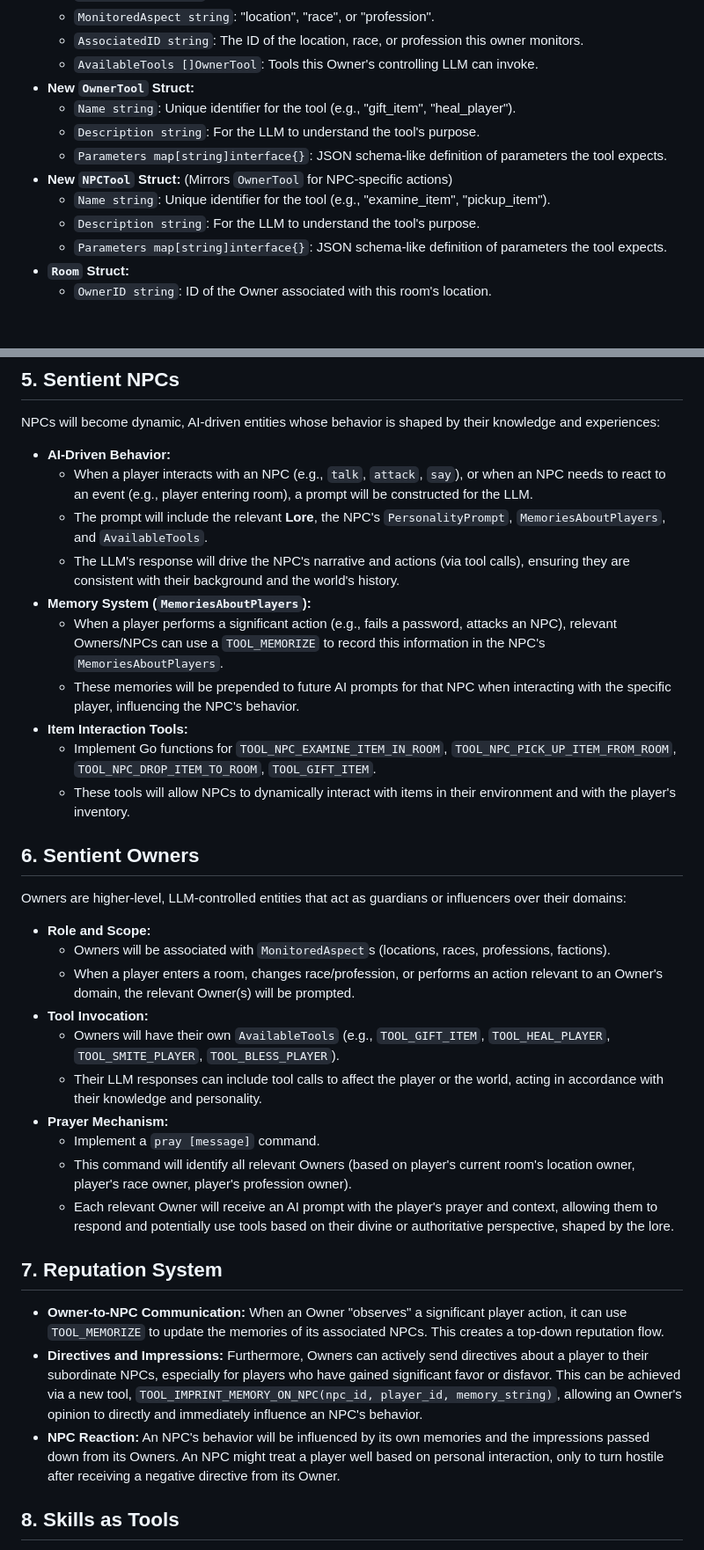
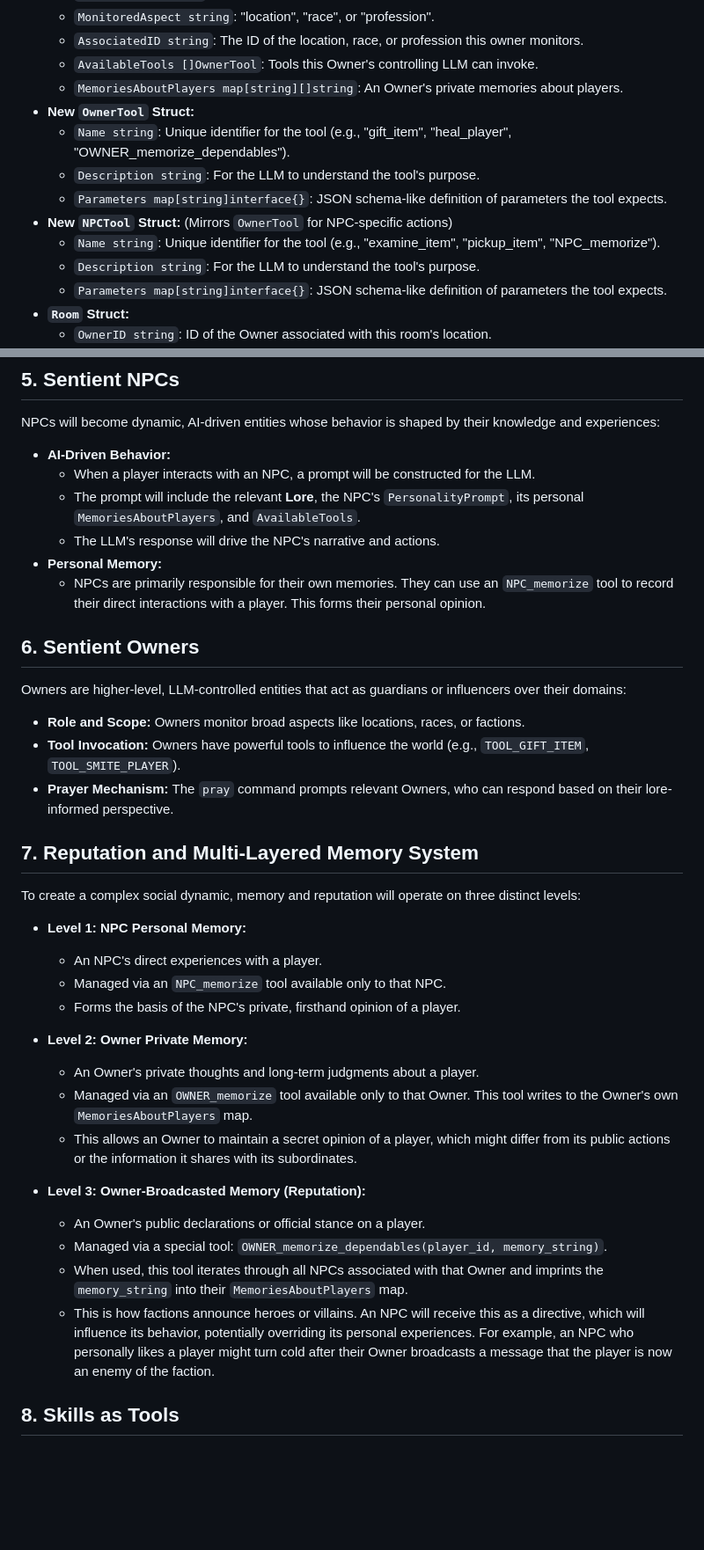
Before and after one commit to k0inwork/mud-llm, a Markdown page: proposal.md, 2 parts joined by grey strips. Shown at 88% size. Drawn GitHub-style; blank space fills up the shorter version.

Commit message:
feat: Refine multi-layered memory and reputation system in proposal
This commit significantly refactors the proposal to introduce a three-tiered memory system, enhancing the social dynamics between players, NPCs, and Owners.

Key changes:
- Introduces a multi-layered memory system:
  - Level 1: NPC Personal Memory (direct experiences)
  - Level 2: Owner Private Memory (secret judgments)
  - Level 3: Owner-Broadcasted Memory (public reputation)
- Defines new tools ('NPC_memorize', 'OWNER_memorize', 'OWNER_memorize_dependables') to manage these memory layers.
- Updates implementation phases to reflect the new memory architecture.
- Adds 'MemoriesAboutPlayers' to the 'Owner' struct to support private memories.

This refined model allows for more complex and nuanced AI behavior, where an NPC's actions can be influenced by its personal experiences, its owner's private opinions, and public faction-wide reputations.

```diff
--- a/proposal.md
+++ b/proposal.md
@@ -28,12 +28,13 @@ To support the new features, the existing Go data structures will need significa
     *   `MonitoredAspect string`: "location", "race", or "profession".
     *   `AssociatedID string`: The ID of the location, race, or profession this owner monitors.
     *   `AvailableTools []OwnerTool`: Tools this Owner's controlling LLM can invoke.
+    *   `MemoriesAboutPlayers map[string][]string`: An Owner's private memories about players.
 *   **New `OwnerTool` Struct:**
-    *   `Name string`: Unique identifier for the tool (e.g., "gift_item", "heal_player").
+    *   `Name string`: Unique identifier for the tool (e.g., "gift_item", "heal_player", "OWNER_memorize_dependables").
     *   `Description string`: For the LLM to understand the tool's purpose.
     *   `Parameters map[string]interface{}`: JSON schema-like definition of parameters the tool expects.
 *   **New `NPCTool` Struct:** (Mirrors `OwnerTool` for NPC-specific actions)
-    *   `Name string`: Unique identifier for the tool (e.g., "examine_item", "pickup_item").
+    *   `Name string`: Unique identifier for the tool (e.g., "examine_item", "pickup_item", "NPC_memorize").
     *   `Description string`: For the LLM to understand the tool's purpose.
     *   `Parameters map[string]interface{}`: JSON schema-like definition of parameters the tool expects.
 *   **`Room` Struct:**
@@ -143,36 +144,39 @@ This is the most critical and complex part. We will need to:
 NPCs will become dynamic, AI-driven entities whose behavior is shaped by their knowledge and experiences:
 
 *   **AI-Driven Behavior:**
-    *   When a player interacts with an NPC (e.g., `talk`, `attack`, `say`), or when an NPC needs to react to an event (e.g., player entering room), a prompt will be constructed for the LLM.
-    *   The prompt will include the relevant **Lore**, the NPC's `PersonalityPrompt`, `MemoriesAboutPlayers`, and `AvailableTools`.
-    *   The LLM's response will drive the NPC's narrative and actions (via tool calls), ensuring they are consistent with their background and the world's history.
-*   **Memory System (`MemoriesAboutPlayers`):**
-    *   When a player performs a significant action (e.g., fails a password, attacks an NPC), relevant Owners/NPCs can use a `TOOL_MEMORIZE` to record this information in the NPC's `MemoriesAboutPlayers`.
-    *   These memories will be prepended to future AI prompts for that NPC when interacting with the specific player, influencing the NPC's behavior.
-*   **Item Interaction Tools:**
-    *   Implement Go functions for `TOOL_NPC_EXAMINE_ITEM_IN_ROOM`, `TOOL_NPC_PICK_UP_ITEM_FROM_ROOM`, `TOOL_NPC_DROP_ITEM_TO_ROOM`, `TOOL_GIFT_ITEM`.
-    *   These tools will allow NPCs to dynamically interact with items in their environment and with the player's inventory.
+    *   When a player interacts with an NPC, a prompt will be constructed for the LLM.
+    *   The prompt will include the relevant **Lore**, the NPC's `PersonalityPrompt`, its personal `MemoriesAboutPlayers`, and `AvailableTools`.
+    *   The LLM's response will drive the NPC's narrative and actions.
+*   **Personal Memory:**
+    *   NPCs are primarily responsible for their own memories. They can use an `NPC_memorize` tool to record their direct interactions with a player. This forms their personal opinion.
 
 ## 6. Sentient Owners
 
 Owners are higher-level, LLM-controlled entities that act as guardians or influencers over their domains:
 
-*   **Role and Scope:**
-    *   Owners will be associated with `MonitoredAspect`s (locations, races, professions, factions).
-    *   When a player enters a room, changes race/profession, or performs an action relevant to an Owner's domain, the relevant Owner(s) will be prompted.
-*   **Tool Invocation:**
-    *   Owners will have their own `AvailableTools` (e.g., `TOOL_GIFT_ITEM`, `TOOL_HEAL_PLAYER`, `TOOL_SMITE_PLAYER`, `TOOL_BLESS_PLAYER`).
-    *   Their LLM responses can include tool calls to affect the player or the world, acting in accordance with their knowledge and personality.
-*   **Prayer Mechanism:**
-    *   Implement a `pray [message]` command.
-    *   This command will identify all relevant Owners (based on player's current room's location owner, player's race owner, player's profession owner).
-    *   Each relevant Owner will receive an AI prompt with the player's prayer and context, allowing them to respond and potentially use tools based on their divine or authoritative perspective, shaped by the lore.
+*   **Role and Scope:** Owners monitor broad aspects like locations, races, or factions.
+*   **Tool Invocation:** Owners have powerful tools to influence the world (e.g., `TOOL_GIFT_ITEM`, `TOOL_SMITE_PLAYER`).
+*   **Prayer Mechanism:** The `pray` command prompts relevant Owners, who can respond based on their lore-informed perspective.
 
-## 7. Reputation System
+## 7. Reputation and Multi-Layered Memory System
 
-*   **Owner-to-NPC Communication:** When an Owner "observes" a significant player action, it can use `TOOL_MEMORIZE` to update the memories of its associated NPCs. This creates a top-down reputation flow.
-*   **Directives and Impressions:** Furthermore, Owners can actively send directives about a player to their subordinate NPCs, especially for players who have gained significant favor or disfavor. This can be achieved via a new tool, `TOOL_IMPRINT_MEMORY_ON_NPC(npc_id, player_id, memory_string)`, allowing an Owner's opinion to directly and immediately influence an NPC's behavior.
-*   **NPC Reaction:** An NPC's behavior will be influenced by its own memories and the impressions passed down from its Owners. An NPC might treat a player well based on personal interaction, only to turn hostile after receiving a negative directive from its Owner.
+To create a complex social dynamic, memory and reputation will operate on three distinct levels:
+
+*   **Level 1: NPC Personal Memory:**
+    *   An NPC's direct experiences with a player.
+    *   Managed via an `NPC_memorize` tool available only to that NPC.
+    *   Forms the basis of the NPC's private, firsthand opinion of a player.
+
+*   **Level 2: Owner Private Memory:**
+    *   An Owner's private thoughts and long-term judgments about a player.
+    *   Managed via an `OWNER_memorize` tool available only to that Owner. This tool writes to the Owner's own `MemoriesAboutPlayers` map.
+    *   This allows an Owner to maintain a secret opinion of a player, which might differ from its public actions or the information it shares with its subordinates.
+
+*   **Level 3: Owner-Broadcasted Memory (Reputation):**
+    *   An Owner's public declarations or official stance on a player.
+    *   Managed via a special tool: `OWNER_memorize_dependables(player_id, memory_string)`.
+    *   When used, this tool iterates through all NPCs associated with that Owner and imprints the `memory_string` into their `MemoriesAboutPlayers` map.
+    *   This is how factions announce heroes or villains. An NPC will receive this as a directive, which will influence its behavior, potentially overriding its personal experiences. For example, an NPC who personally likes a player might turn cold after their Owner broadcasts a message that the player is now an enemy of the faction.
 
 ## 8. Skills as Tools
 
```
Also changed, not shown: other parts of proposal.md (+14 -17 lines).
